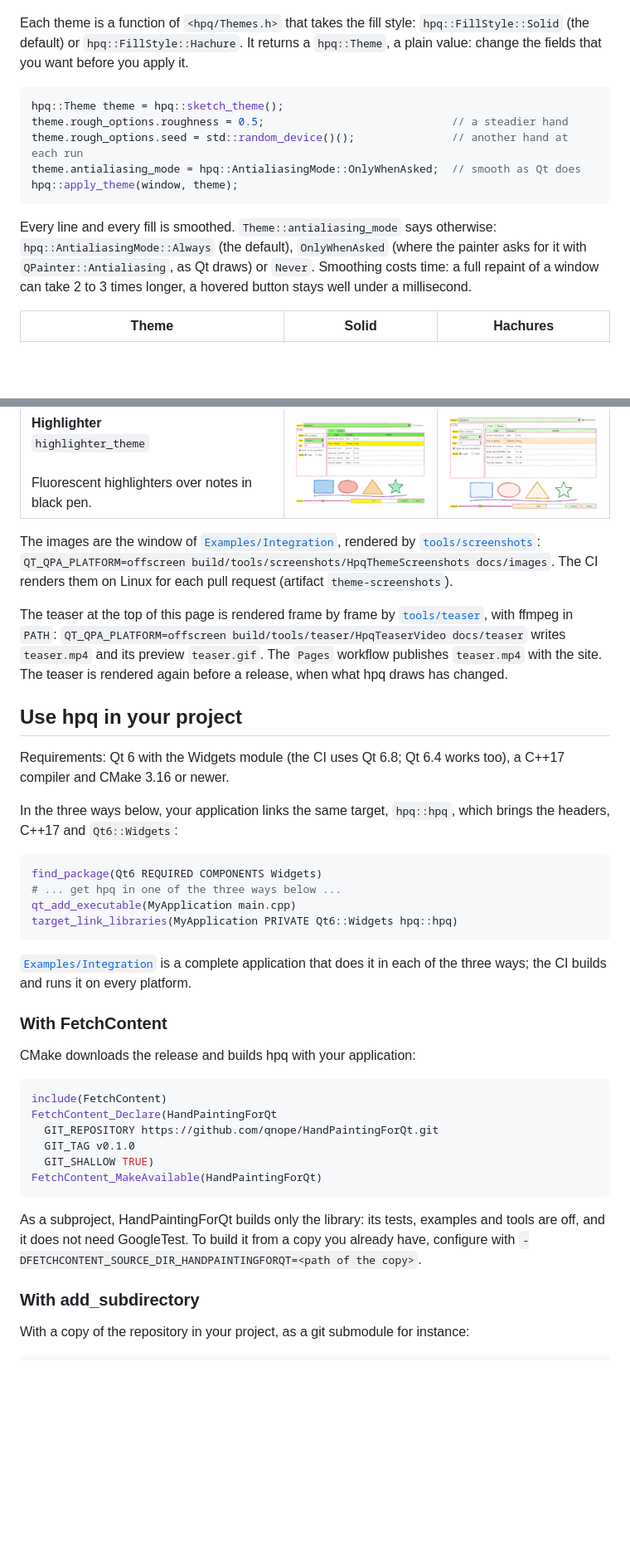
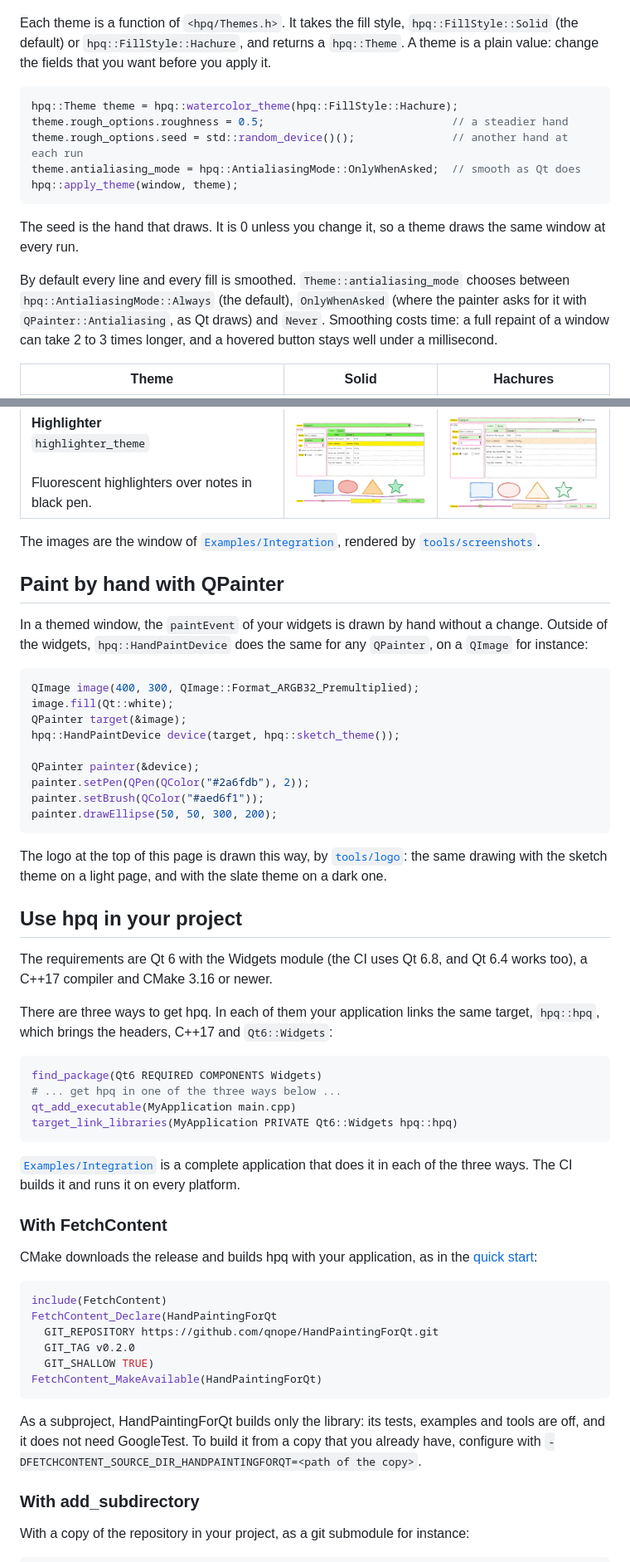
Before and after one commit to qnope/HandPaintingForQt, a Markdown page: README.md, 2 parts joined by grey strips. Shown at 83% size. GitHub-like rendering; blank space fills up the shorter version.

````diff
--- a/README.md
+++ b/README.md
@@ -83,22 +129,25 @@ target_link_libraries(MyApplication PRIVATE hpq::hpq)
 
 ![The window of the integration example in the nine themes](docs/images/themes.png)
 
-Each theme is a function of `<hpq/Themes.h>` that takes the fill style:
-`hpq::FillStyle::Solid` (the default) or `hpq::FillStyle::Hachure`. It returns a `hpq::Theme`,
-a plain value: change the fields that you want before you apply it.
+Each theme is a function of `<hpq/Themes.h>`. It takes the fill style,
+`hpq::FillStyle::Solid` (the default) or `hpq::FillStyle::Hachure`, and returns a `hpq::Theme`.
+A theme is a plain value: change the fields that you want before you apply it.
 
 ```cpp
-hpq::Theme theme = hpq::sketch_theme();
+hpq::Theme theme = hpq::watercolor_theme(hpq::FillStyle::Hachure);
 theme.rough_options.roughness = 0.5;                             // a steadier hand
 theme.rough_options.seed = std::random_device()();               // another hand at each run
 theme.antialiasing_mode = hpq::AntialiasingMode::OnlyWhenAsked;  // smooth as Qt does
 hpq::apply_theme(window, theme);
 ```
 
-Every line and every fill is smoothed. `Theme::antialiasing_mode` says otherwise:
+The seed is the hand that draws. It is 0 unless you change it, so a theme draws the same window
+at every run.
+
+By default every line and every fill is smoothed. `Theme::antialiasing_mode` chooses between
 `hpq::AntialiasingMode::Always` (the default), `OnlyWhenAsked` (where the painter asks for it
-with `QPainter::Antialiasing`, as Qt draws) or `Never`. Smoothing costs time: a full repaint of
-a window can take 2 to 3 times longer, a hovered button stays well under a millisecond.
+with `QPainter::Antialiasing`, as Qt draws) and `Never`. Smoothing costs time: a full repaint of
+a window can take 2 to 3 times longer, and a hovered button stays well under a millisecond.
 
 | Theme | Solid | Hachures |
 | --- | --- | --- |
@@ -113,23 +162,36 @@ a window can take 2 to 3 times longer, a hovered button stays well under a milli
 | **Highlighter**<br>`highlighter_theme`<br><br>Fluorescent highlighters over notes in black pen. | <img src="docs/images/highlighter.png" width="380" alt="Highlighter"> | <img src="docs/images/highlighter-hachure.png" width="380" alt="Highlighter with hachures"> |
 
 The images are the window of [`Examples/Integration`](Examples/Integration), rendered by
-[`tools/screenshots`](tools/screenshots/ThemeScreenshots.cpp):
-`QT_QPA_PLATFORM=offscreen build/tools/screenshots/HpqThemeScreenshots docs/images`. The CI
-renders them on Linux for each pull request (artifact `theme-screenshots`).
+[`tools/screenshots`](tools/screenshots/ThemeScreenshots.cpp).
 
-The teaser at the top of this page is rendered frame by frame by
-[`tools/teaser`](tools/teaser/TeaserVideo.cpp), with ffmpeg in `PATH`:
-`QT_QPA_PLATFORM=offscreen build/tools/teaser/HpqTeaserVideo docs/teaser` writes `teaser.mp4`
-and its preview `teaser.gif`. The `Pages` workflow publishes `teaser.mp4` with the site. The
-teaser is rendered again before a release, when what hpq draws has changed.
+## Paint by hand with QPainter
+
+In a themed window, the `paintEvent` of your widgets is drawn by hand without a change. Outside
+of the widgets, `hpq::HandPaintDevice` does the same for any `QPainter`, on a `QImage` for
+instance:
+
+```cpp
+QImage image(400, 300, QImage::Format_ARGB32_Premultiplied);
+image.fill(Qt::white);
+QPainter target(&image);
+hpq::HandPaintDevice device(target, hpq::sketch_theme());
+
+QPainter painter(&device);
+painter.setPen(QPen(QColor("#2a6fdb"), 2));
+painter.setBrush(QColor("#aed6f1"));
+painter.drawEllipse(50, 50, 300, 200);
+```
+
+The logo at the top of this page is drawn this way, by [`tools/logo`](tools/logo/Logo.cpp):
+the same drawing with the sketch theme on a light page, and with the slate theme on a dark one.
 
 ## Use hpq in your project
 
-Requirements: Qt 6 with the Widgets module (the CI uses Qt 6.8; Qt 6.4 works too), a C++17
-compiler and CMake 3.16 or newer.
+The requirements are Qt 6 with the Widgets module (the CI uses Qt 6.8, and Qt 6.4 works too), a
+C++17 compiler and CMake 3.16 or newer.
 
-In the three ways below, your application links the same target, `hpq::hpq`, which brings the
-headers, C++17 and `Qt6::Widgets`:
+There are three ways to get hpq. In each of them your application links the same target,
+`hpq::hpq`, which brings the headers, C++17 and `Qt6::Widgets`:
 
 ```cmake
 find_package(Qt6 REQUIRED COMPONENTS Widgets)
@@ -139,24 +201,25 @@ target_link_libraries(MyApplication PRIVATE Qt6::Widgets hpq::hpq)
 ```
 
 [`Examples/Integration`](Examples/Integration/CMakeLists.txt) is a complete application that
-does it in each of the three ways; the CI builds and runs it on every platform.
+does it in each of the three ways. The CI builds it and runs it on every platform.
 
 ### With FetchContent
 
-CMake downloads the release and builds hpq with your application:
+CMake downloads the release and builds hpq with your application, as in the
+[quick start](#quick-start):
 
 ```cmake
 include(FetchContent)
 FetchContent_Declare(HandPaintingForQt
   GIT_REPOSITORY https://github.com/qnope/HandPaintingForQt.git
-  GIT_TAG v0.1.0
+  GIT_TAG v0.2.0
   GIT_SHALLOW TRUE)
 FetchContent_MakeAvailable(HandPaintingForQt)
 ```
 
 As a subproject, HandPaintingForQt builds only the library: its tests, examples and tools are
-off, and it does not need GoogleTest. To build it from a copy you already have, configure with
-`-DFETCHCONTENT_SOURCE_DIR_HANDPAINTINGFORQT=<path of the copy>`.
+off, and it does not need GoogleTest. To build it from a copy that you already have, configure
+with `-DFETCHCONTENT_SOURCE_DIR_HANDPAINTINGFORQT=<path of the copy>`.
 
 ### With add_subdirectory
 
````
Also changed, not shown: other parts of README.md (+112 -112 lines), CHANGELOG.md (+7 -0 lines), CLAUDE.md (+7 -2 lines), CONTRIBUTING.md (added, +133 -0 lines), docs/images/plain.png (added), docs/logo/icon.png (added), docs/logo/logo-dark.png (added), docs/logo/logo.png (added), 4 other files.
